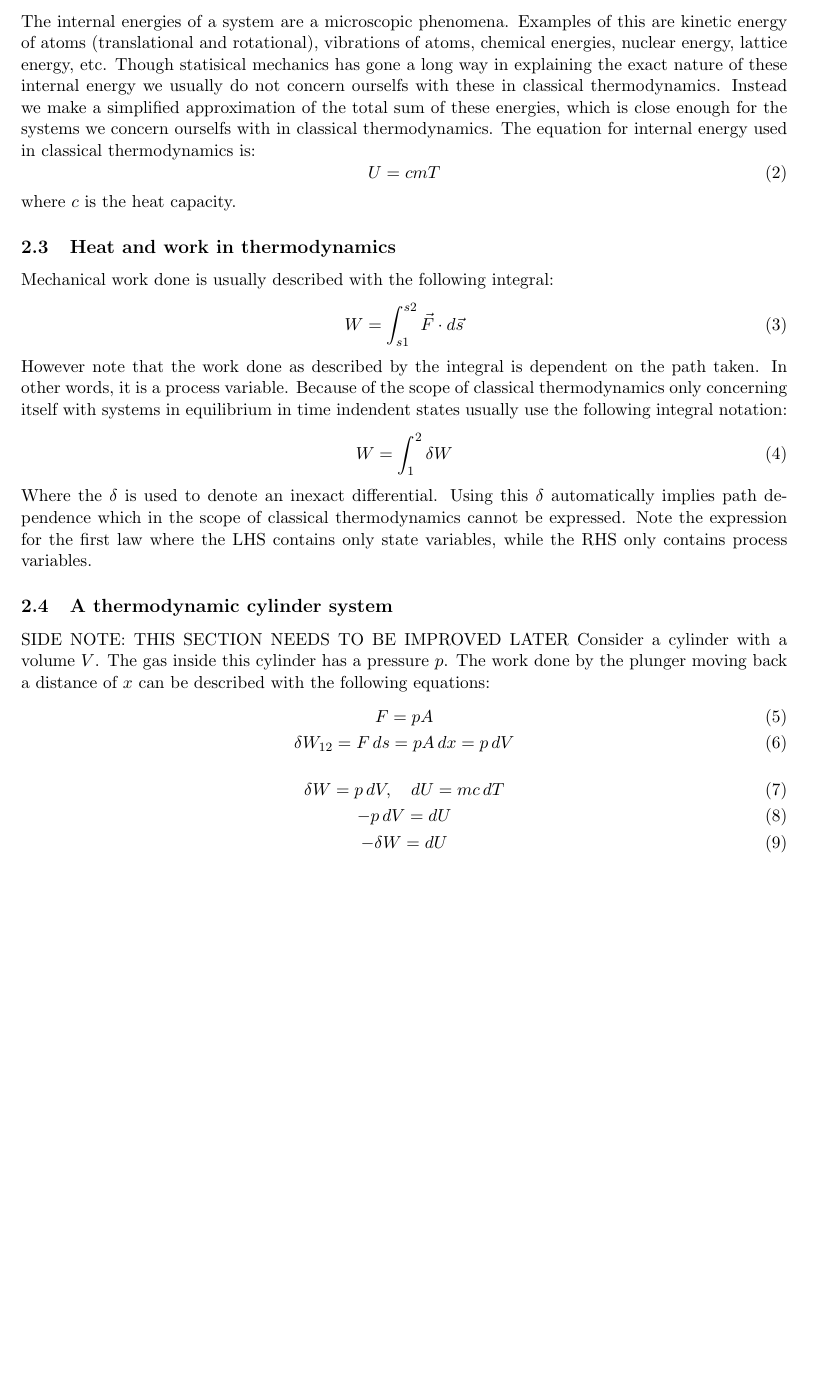
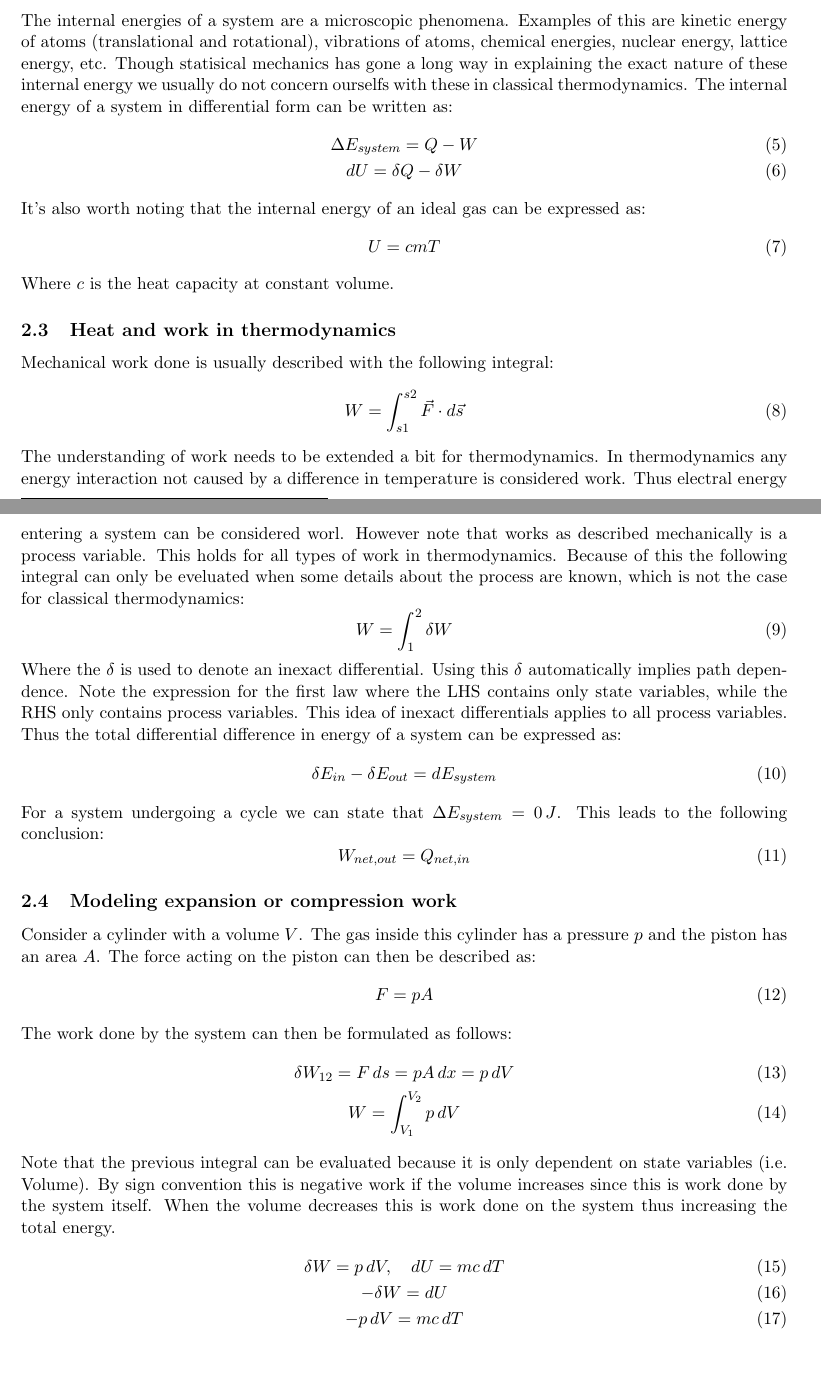
Before and after one commit to Gerb-Voogt/TUD-ME-Lectures-Y1Q4, a LaTeX document (Thermofluids (WB1530-14) Lecture Notes/Lecture 2 - The first law of thermodynamics/Lecture 2.tex): part of page 1 of 2 before the commit and two parts of pages 1 and 2 of 2 after it, the two joined at a grey line, cut so that both start at the same text, the shorter picture padded with empty space. Compiled offline with pdfLaTeX.

Commit message:
Updated Thermo lecture 2 notes (WIP)

```diff
--- a/Thermofluids (WB1530-14) Lecture Notes/Lecture 2 - The first law of thermodynamics/Lecture 2.tex
+++ b/Thermofluids (WB1530-14) Lecture Notes/Lecture 2 - The first law of thermodynamics/Lecture 2.tex
@@ -55,35 +66,50 @@ Where $\Delta KE$ is the kinetic energy, $\Delta PE$ is the potential energy, $\
 
 \subsection{Internal energies of a system}
-The internal energies of a system are a microscopic phenomena. Examples of this are kinetic energy of atoms (translational and rotational), vibrations of atoms, chemical energies, nuclear energy, lattice energy, etc. Though statisical mechanics has gone a long way in explaining the exact nature of these internal energy we usually do not concern ourselfs with these in classical thermodynamics. Instead we make a simplified approximation of the total sum of these energies, which is close enough for the systems we concern ourselfs with in classical thermodynamics. The equation for internal energy used in classical thermodynamics is:
+The internal energies of a system are a microscopic phenomena. Examples of this are kinetic energy of atoms (translational and rotational), vibrations of atoms, chemical energies, nuclear energy, lattice energy, etc. Though statisical mechanics has gone a long way in explaining the exact nature of these internal energy we usually do not concern ourselfs with these in classical thermodynamics. The internal energy of a system in differential form can be written as:
+\begin{gather}
+  \Delta E_{system} = Q - W\\
+  dU = \delta Q - \delta W
+\end{gather}
+It's also worth noting that the internal energy of an ideal gas can be expressed as:
 \begin{equation}
   U = cmT
 \end{equation}
-where $c$ is the heat capacity.
-
+Where $c$ is the heat capacity at constant volume.
 
 \subsection{Heat and work in thermodynamics}
 Mechanical work done is usually described with the following integral:
 \begin{equation}
   W = \int_{s1}^{s2} \vec{F}\cdot d\vec{s}
 \end{equation}
-However note that the work done as described by the integral is dependent on the path taken. In other words, it is a process variable. Because of the scope of classical thermodynamics only concerning itself with systems in equilibrium in time indendent states usually use the following integral notation:
+The understanding of work needs to be extended a bit for thermodynamics. In thermodynamics any energy interaction not caused by a difference in temperature is considered work. Thus electral energy entering a system can be considered worl. However note that works as described mechanically is a process variable. This holds for all types of work in thermodynamics. Because of this the following integral can only be eveluated when some details about the process are known, which is not the case for classical thermodynamics:
 \begin{equation}
   W = \int_1^2 \delta W
 \end{equation}
-Where the $\delta$ is used to denote an inexact differential. Using this $\delta$ automatically implies path dependence which in the scope of classical thermodynamics cannot be expressed. Note the expression for the first law where the LHS contains only state variables, while the RHS only contains process variables.
+Where the $\delta$ is used to denote an inexact differential. Using this $\delta$ automatically implies path dependence. Note the expression for the first law where the LHS contains only state variables, while the RHS only contains process variables. This idea of inexact differentials applies to all process variables. Thus the total differential difference in energy of a system can be expressed as:
+\begin{equation}
+  \delta E_{in} - \delta E_{out} = dE_{system}
+\end{equation}
+For a system undergoing a cycle we can state that $\Delta E_{system} = 0\,J$. This leads to the following conclusion:
+\begin{equation}
+  W_{net,out} = Q_{net,in}
+\end{equation}
 
 
-\subsection{A thermodynamic cylinder system}
-SIDE NOTE: THIS SECTION NEEDS TO BE IMPROVED LATER
-Consider a cylinder with a volume $V$. The gas inside this cylinder has a pressure $p$. The work done by the plunger moving back a distance of $x$ can be described with the following equations:
+\subsection{Modeling expansion or compression work}
+Consider a cylinder with a volume $V$. The gas inside this cylinder has a pressure $p$ and the piston has an area $A$. The force acting on the piston can then be described as:
+\begin{equation}
+  F = pA\\
+\end{equation}
+The work done by the system can then be formulated as follows:
 \begin{gather}
-  F = pA\\
-  \delta W_{12} = F\,ds = pA\,dx = p\,dV
+  \delta W_{12} = F\,ds = pA\,dx = p\,dV\\
+  W = \int_{V_1}^{V_2} p\,dV
 \end{gather}
+Note that the previous integral can be evaluated because it is only dependent on state variables (i.e. Volume). By sign convention this is negative work if the volume increases since this is work done by the system itself. When the volume decreases this is work done on the system thus increasing the total energy.
 \begin{gather}
   \delta W = p\,dV, \quad dU = mc\,dT\\
-  -p\,dV = dU\\
-  -\delta W = dU
+  -\delta W = dU\\
+  -p\,dV = mc\,dT
 \end{gather}
 \begin{figure}[h!]
   \centerline{\includegraphics[width=50mm]{images/Work Done.png}}
```
Also changed, not shown: Thermofluids (WB1530-14) Lecture Notes/Lecture 2 - The first law of thermodynamics/Lecture 2.pdf, Thermofluids (WB1530-14) Lecture Notes/Lecture 2 - The first law of thermodynamics/images/Work done.png, Thermofluids (WB1530-14) Lecture Notes/Lecture 2 - The first law of thermodynamics/Lecture 2.tex (21 more changed lines).
